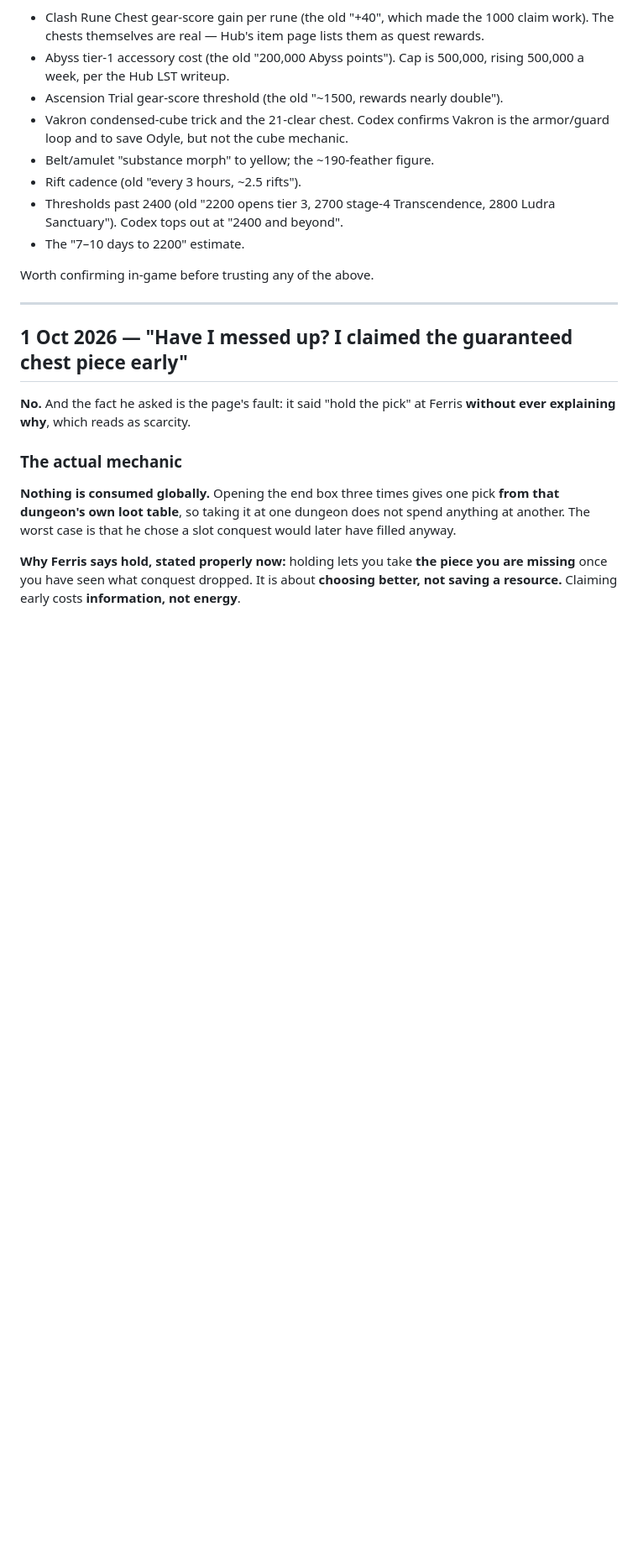
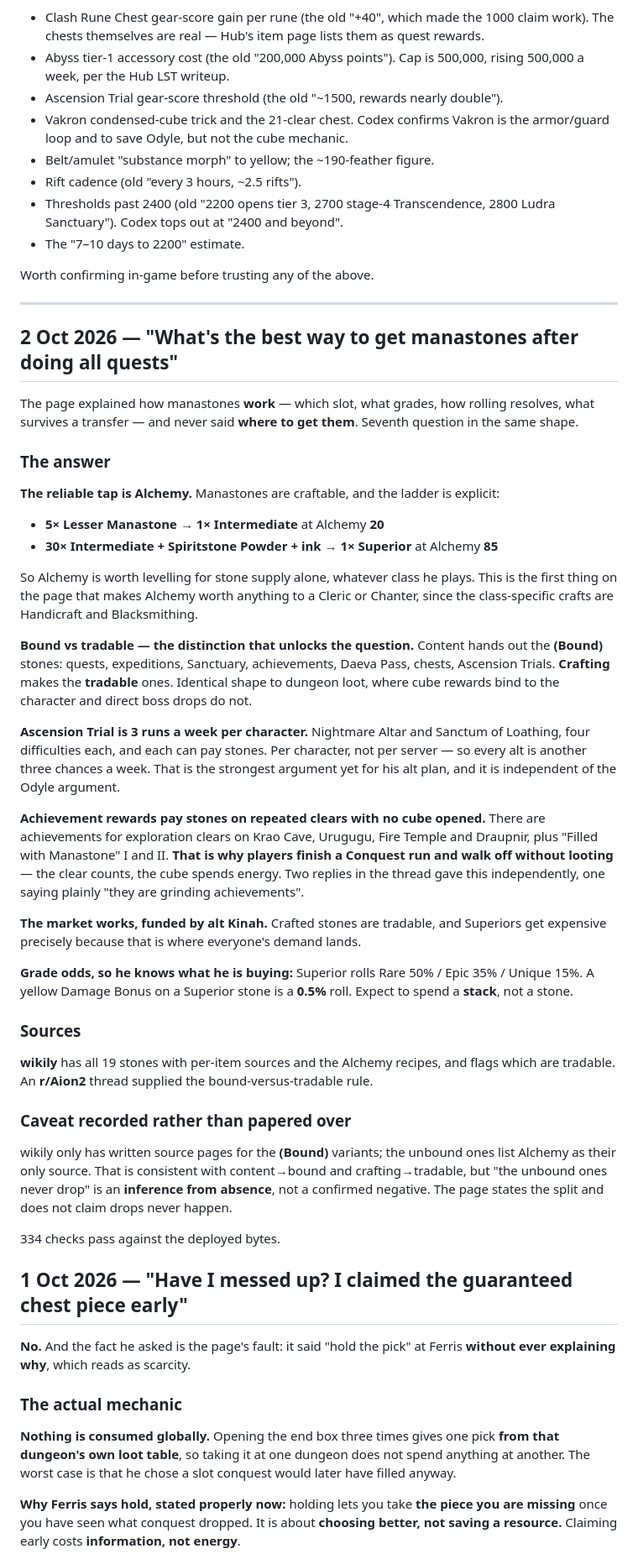
Before and after one commit to dnhess/aion2-cleric-45, a Markdown page: FOLLOWUPS.md, the part around the change. Shown at 84% size. Drawn GitHub-style; blank space fills up the shorter version.

Commit message:
Record the manastone acquisition findings in FOLLOWUPS

```diff
--- a/FOLLOWUPS.md
+++ b/FOLLOWUPS.md
@@ -47,6 +47,40 @@ Still unverified, marked as such on the page or removed:
 Worth confirming in-game before trusting any of the above.
 
 ---
+
+## 2 Oct 2026 — "What's the best way to get manastones after doing all quests"
+
+The page explained how manastones **work** — which slot, what grades, how rolling resolves, what survives a transfer — and never said **where to get them**. Seventh question in the same shape.
+
+### The answer
+
+**The reliable tap is Alchemy.** Manastones are craftable, and the ladder is explicit:
+
+- **5× Lesser Manastone → 1× Intermediate** at Alchemy **20**
+- **30× Intermediate + Spiritstone Powder + ink → 1× Superior** at Alchemy **85**
+
+So Alchemy is worth levelling for stone supply alone, whatever class he plays. This is the first thing on the page that makes Alchemy worth anything to a Cleric or Chanter, since the class-specific crafts are Handicraft and Blacksmithing.
+
+**Bound vs tradable — the distinction that unlocks the question.** Content hands out the **(Bound)** stones: quests, expeditions, Sanctuary, achievements, Daeva Pass, chests, Ascension Trials. **Crafting** makes the **tradable** ones. Identical shape to dungeon loot, where cube rewards bind to the character and direct boss drops do not.
+
+**Ascension Trial is 3 runs a week per character.** Nightmare Altar and Sanctum of Loathing, four difficulties each, and each can pay stones. Per character, not per server — so every alt is another three chances a week. That is the strongest argument yet for his alt plan, and it is independent of the Odyle argument.
+
+**Achievement rewards pay stones on repeated clears with no cube opened.** There are achievements for exploration clears on Krao Cave, Urugugu, Fire Temple and Draupnir, plus "Filled with Manastone" I and II. **That is why players finish a Conquest run and walk off without looting** — the clear counts, the cube spends energy. Two replies in the thread gave this independently, one saying plainly "they are grinding achievements".
+
+**The market works, funded by alt Kinah.** Crafted stones are tradable, and Superiors get expensive precisely because that is where everyone's demand lands.
+
+**Grade odds, so he knows what he is buying:** Superior rolls Rare 50% / Epic 35% / Unique 15%. A yellow Damage Bonus on a Superior stone is a **0.5%** roll. Expect to spend a **stack**, not a stone.
+
+### Sources
+
+**wikily** has all 19 stones with per-item sources and the Alchemy recipes, and flags which are tradable. An **r/Aion2** thread supplied the bound-versus-tradable rule.
+
+### Caveat recorded rather than papered over
+
+wikily only has written source pages for the **(Bound)** variants; the unbound ones list Alchemy as their only source. That is consistent with content→bound and crafting→tradable, but "the unbound ones never drop" is an **inference from absence**, not a confirmed negative. The page states the split and does not claim drops never happen.
+
+334 checks pass against the deployed bytes.
+
 
 ## 1 Oct 2026 — "Have I messed up? I claimed the guaranteed chest piece early"
 
```
